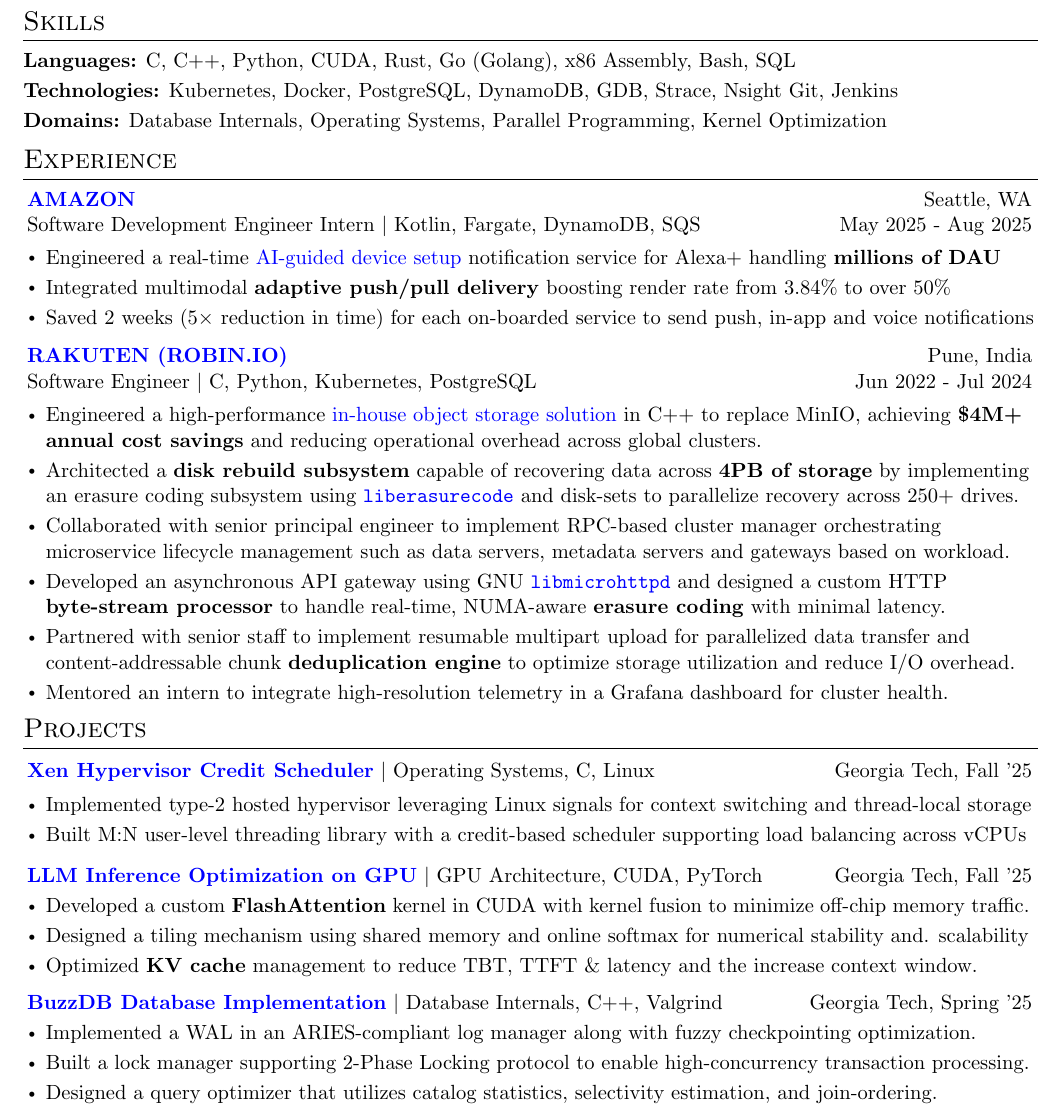
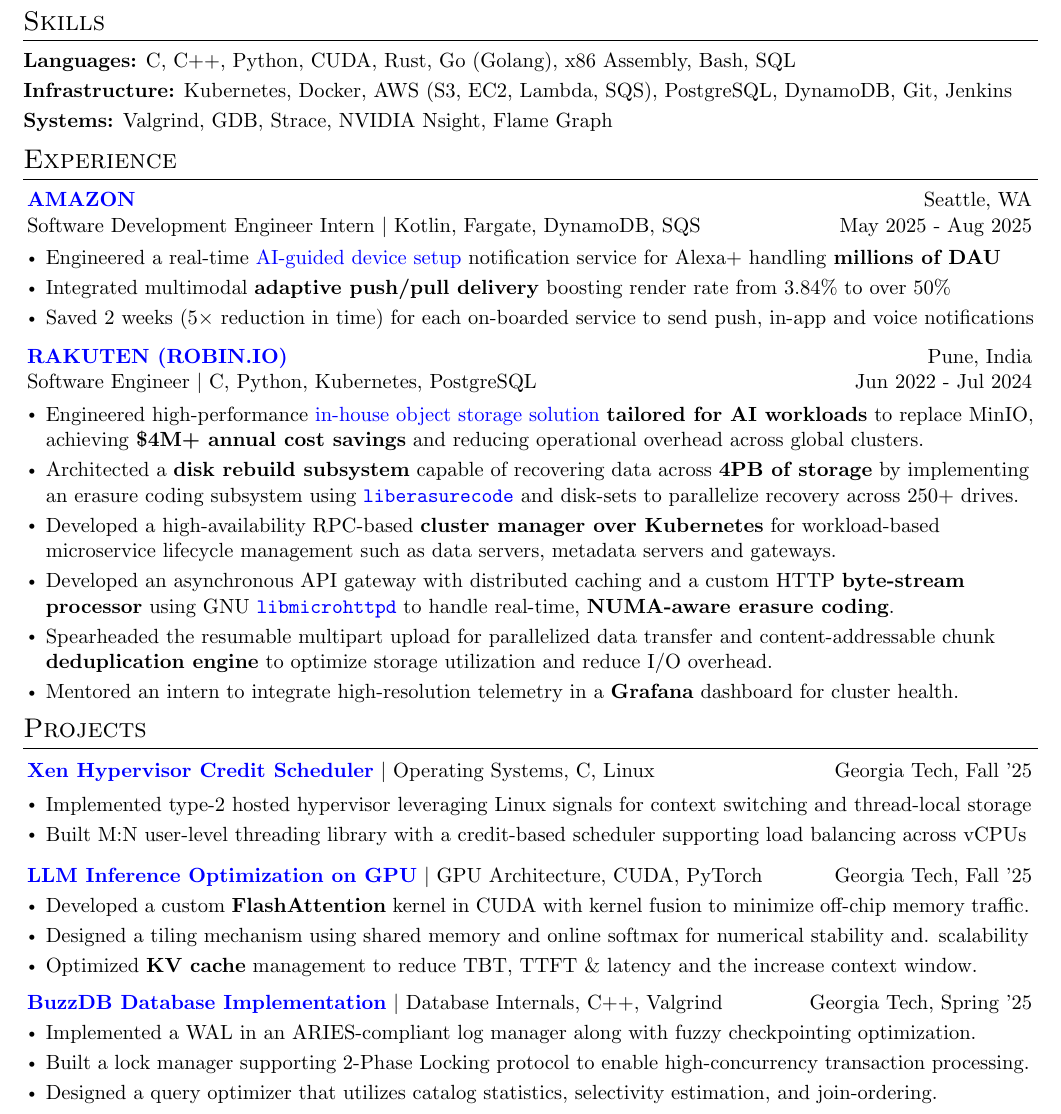
Before and after one commit to correaswebert/resume, a LaTeX CV (generic/Swebert_Correa_Resume.tex): part of the page, cut so that both start at the same text. Compiled offline with pdfLaTeX.

Commit message:
Update resume with new technologies and project details

```diff
--- a/generic/Swebert_Correa_Resume.tex
+++ b/generic/Swebert_Correa_Resume.tex
@@ -155,14 +155,14 @@
     \vspace{-5pt}
 
     \resumeItem
-    {\textbf{Technologies:}
-     Kubernetes, Docker, PostgreSQL, DynamoDB, GDB, Strace, Nsight Git, Jenkins}
+    {\textbf{Infrastructure:}
+     Kubernetes, Docker, AWS (S3, EC2, Lambda, SQS), PostgreSQL, DynamoDB, Git, Jenkins}
 
     \vspace{-5pt}
 
     \resumeItem
-    {\textbf{Domains:}
-    Database Internals, Operating Systems, Parallel Programming, Kernel Optimization}
+    {\textbf{Systems:}
+     Valgrind, GDB, Strace, NVIDIA Nsight, Flame Graph}
 \resumeItemListEnd
 
 % ---
@@ -199,22 +199,22 @@
 
     \resumeItemListStart
         \resumeItem
-        {Engineered a high-performance \href{https://cloud.rakuten.com/blogs/a-next-generation-approach-to-object-storage-edge-ai-cost-and-control}{in-house object storage solution} in C++ to replace MinIO, achieving \textbf{\$4M+ annual cost savings} and reducing operational overhead across global clusters.}
+        {Engineered high-performance \href{https://cloud.rakuten.com/blogs/a-next-generation-approach-to-object-storage-edge-ai-cost-and-control}{in-house object storage solution} \textbf{tailored for AI workloads} to replace MinIO, achieving \textbf{\$4M+ annual cost savings} and reducing operational overhead across global clusters.}
 
         \resumeItem
         {Architected a \textbf{disk rebuild subsystem} capable of recovering data across \textbf{4PB of storage} by implementing an erasure coding subsystem using \href{https://github.com/openstack/liberasurecode}{\texttt{liberasurecode}} and disk-sets to parallelize recovery across 250+ drives.}
 
         \resumeItem
-        {Collaborated with senior principal engineer to implement RPC-based cluster manager orchestrating microservice lifecycle management such as data servers, metadata servers and gateways based on workload.}
+        {Developed a high-availability RPC-based \textbf{cluster manager over Kubernetes} for workload-based microservice lifecycle management such as data servers, metadata servers and gateways.}
 
         \resumeItem
-        {Developed an asynchronous API gateway using GNU \href{https://www.gnu.org/software/libmicrohttpd}{\texttt{libmicrohttpd}} and designed a custom HTTP \textbf{byte-stream processor} to handle real-time, NUMA-aware \textbf{erasure coding} with minimal latency.}
+        {Developed an asynchronous API gateway with distributed caching and a custom HTTP \textbf{byte-stream processor} using GNU \href{https://www.gnu.org/software/libmicrohttpd}{\texttt{libmicrohttpd}} to handle real-time, \textbf{NUMA-aware erasure coding}.}
 
         \resumeItem
-        {Partnered with senior staff to implement resumable multipart upload for parallelized data transfer and content-addressable chunk \textbf{deduplication engine} to optimize storage utilization and reduce I/O overhead.}
+        {Spearheaded the resumable multipart upload for parallelized data transfer and content-addressable chunk \textbf{deduplication engine} to optimize storage utilization and reduce I/O overhead.}
 
         \resumeItem
-        {Mentored an intern to integrate high-resolution telemetry in a Grafana dashboard for cluster health.}
+        {Mentored an intern to integrate high-resolution telemetry in a \textbf{Grafana} dashboard for cluster health.}
     \resumeItemListEnd
 
 \resumeSubHeadingListEnd
@@ -240,7 +240,7 @@
     \vspace{10pt}
 
     \resumeSubheadingHeadingOneLiner
-    {\href{https://github.gatech.edu/scorrea34/CS8803_Proj4_frame}{\textbf{LLM Inference Optimization on GPU}} $\mid$
+    {\href{https://github.com/correaswebert/flash-attention}{\textbf{LLM Inference Optimization on GPU}} $\mid$
     GPU Architecture, CUDA, PyTorch}
     {Georgia Tech, Fall '25}
     \resumeItemListStart
```
